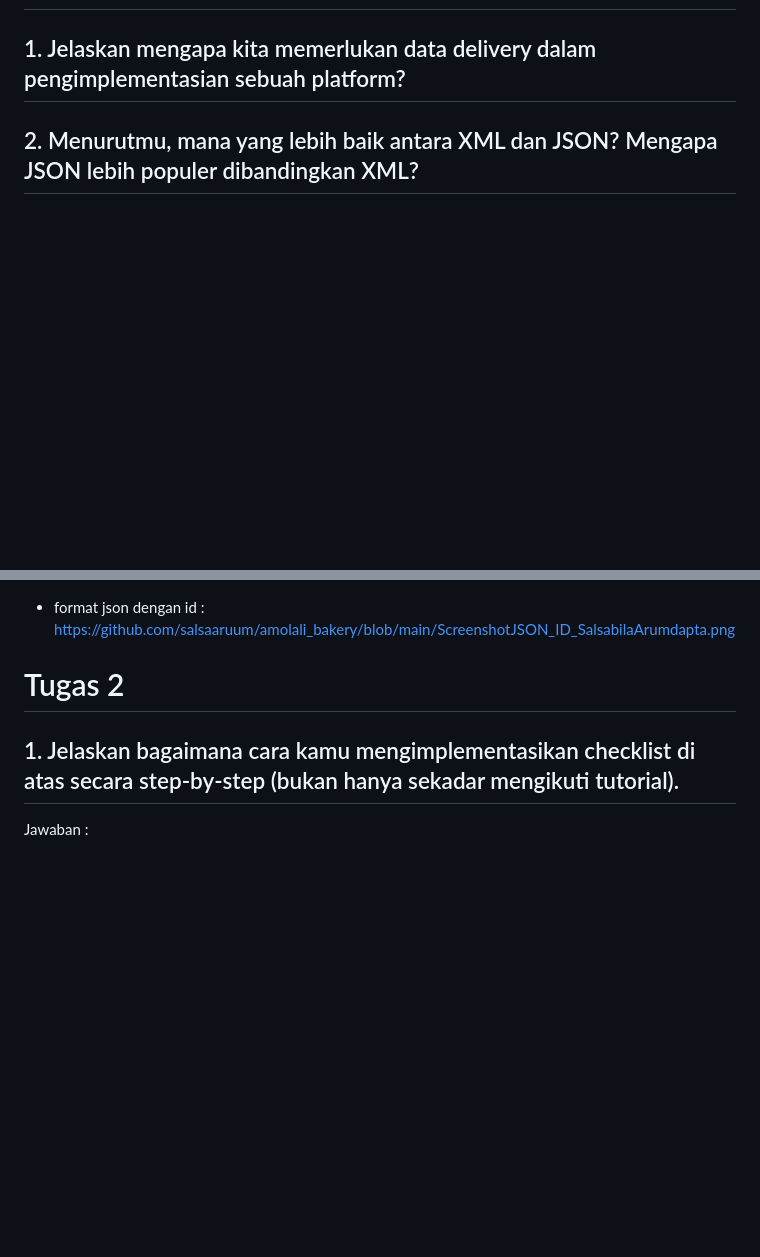
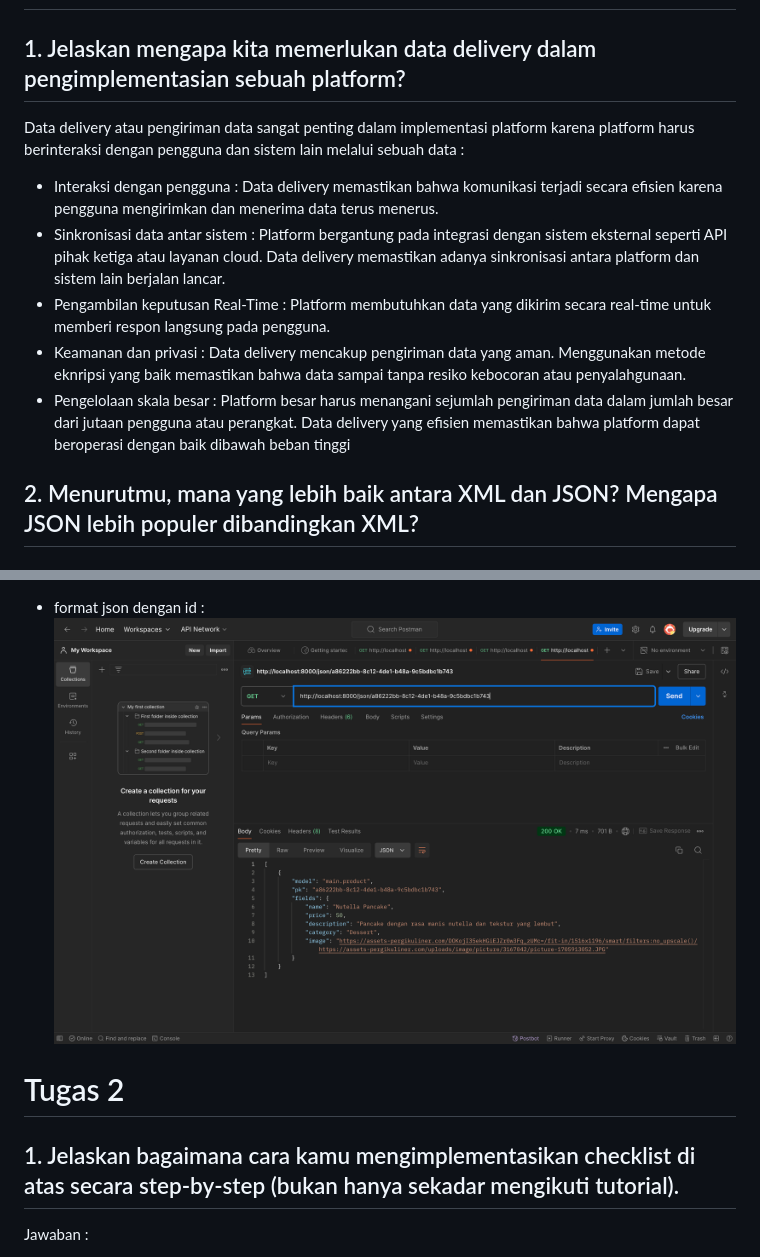
Before and after one commit to salsaaruum/amolali_bakery, a Markdown page: README.md, 2 parts joined by grey strips. Rendered like a GitHub page; blank space fills up the shorter version.

```diff
--- a/README.md
+++ b/README.md
@@ -1,5 +1,11 @@
 # Tugas 3
 ## 1. Jelaskan mengapa kita memerlukan data delivery dalam pengimplementasian sebuah platform?
+Data delivery atau pengiriman data sangat penting dalam implementasi platform karena platform harus berinteraksi dengan pengguna dan sistem lain melalui sebuah data :
+- Interaksi dengan pengguna : Data delivery memastikan bahwa komunikasi terjadi secara efisien karena pengguna mengirimkan dan menerima data terus menerus.
+- Sinkronisasi data antar sistem : Platform bergantung pada integrasi dengan sistem eksternal seperti API pihak ketiga atau layanan cloud. Data delivery memastikan adanya sinkronisasi antara platform dan sistem lain berjalan lancar.
+- Pengambilan keputusan Real-Time : Platform membutuhkan data yang dikirim secara real-time untuk memberi respon langsung pada pengguna.
+- Keamanan dan privasi : Data delivery mencakup pengiriman data yang aman. Menggunakan metode eknripsi yang baik memastikan bahwa data sampai tanpa resiko kebocoran atau penyalahgunaan.
+- Pengelolaan skala besar : Platform besar harus menangani sejumlah pengiriman data dalam jumlah besar dari jutaan pengguna atau perangkat. Data delivery yang efisien memastikan bahwa platform dapat beroperasi dengan baik dibawah beban tinggi
 
 ## 2. Menurutmu, mana yang lebih baik antara XML dan JSON? Mengapa JSON lebih populer dibandingkan XML?
 
@@ -21,6 +27,6 @@ https://github.com/salsaaruum/amolali_bakery/blob/main/ScreenshotXML_ID_Salsabil
 
 - format json dengan id :
-https://github.com/salsaaruum/amolali_bakery/blob/main/ScreenshotJSON_ID_SalsabilaArumdapta.png
+![](https://github.com/salsaaruum/amolali_bakery/blob/main/ScreenshotJSON_ID_SalsabilaArumdapta.png)
 
 
 
```
Also changed, not shown: other parts of README.md (+3 -3 lines).
